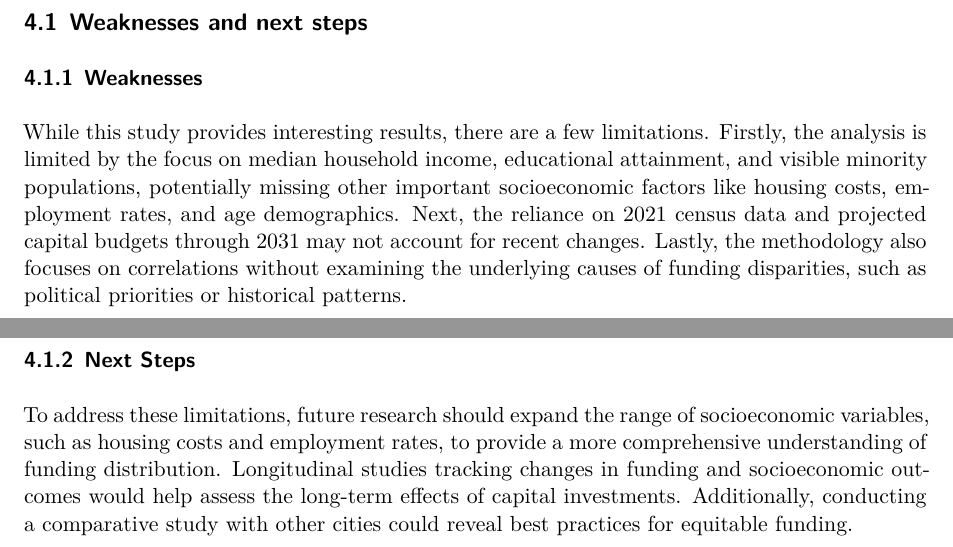
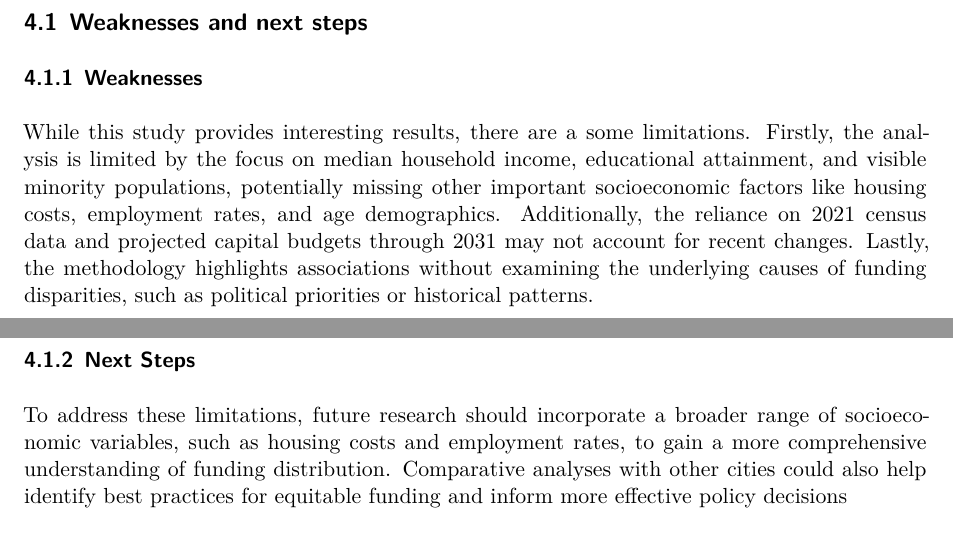
Before and after one commit to MariaMangru/Capital-Budget-Allocations-and-Median-Household-Income, a Quarto document (paper/paper.qmd): two parts of pages 8 and 9 of 10, joined at a grey line, cut so that both start at the same text. Rendered offline with R 4.5, knitr and Pandoc in place of Quarto, then LaTeX, with nearby package versions.

Commit message:
updated weakness and next steps

```diff
--- a/paper/paper.qmd
+++ b/paper/paper.qmd
@@ -422,11 +422,11 @@ These findings highlight the broader effects of unequal resource distribution on
 
 ### Weaknesses
 
-While this study provides interesting results, there are a few limitations. Firstly, the analysis is limited by the focus on median household income, educational attainment, and visible minority populations, potentially missing other important socioeconomic factors like housing costs, employment rates, and age demographics. Next, the reliance on 2021 census data and projected capital budgets through 2031 may not account for recent changes. Lastly, the methodology also focuses on correlations without examining the underlying causes of funding disparities, such as political priorities or historical patterns.
+While this study provides interesting results, there are a some limitations. Firstly, the analysis is limited by the focus on median household income, educational attainment, and visible minority populations, potentially missing other important socioeconomic factors like housing costs, employment rates, and age demographics. Additionally, the reliance on 2021 census data and projected capital budgets through 2031 may not account for recent changes. Lastly, the methodology highlights associations without examining the underlying causes of funding disparities, such as political priorities or historical patterns.
 
 ### Next Steps
 
-To address these limitations, future research should expand the range of socioeconomic variables, such as housing costs and employment rates, to provide a more comprehensive understanding of funding distribution. Longitudinal studies tracking changes in funding and socioeconomic outcomes would help assess the long-term effects of capital investments. Additionally, conducting a comparative study with other cities could reveal best practices for equitable funding.
+To address these limitations, future research should incorporate a broader range of socioeconomic variables, such as housing costs and employment rates, to gain a more comprehensive understanding of funding distribution. Comparative analyses with other cities could also help identify best practices for equitable funding and inform more effective policy decisions
 
 \newpage
 
```
